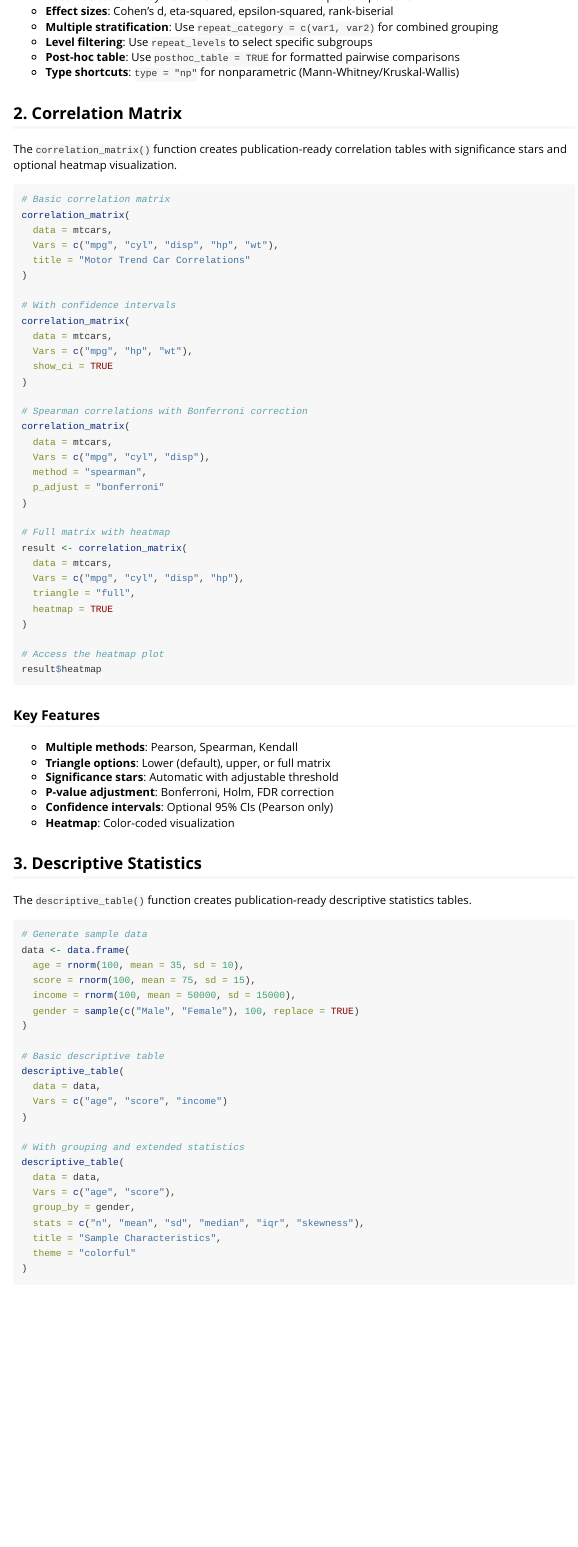
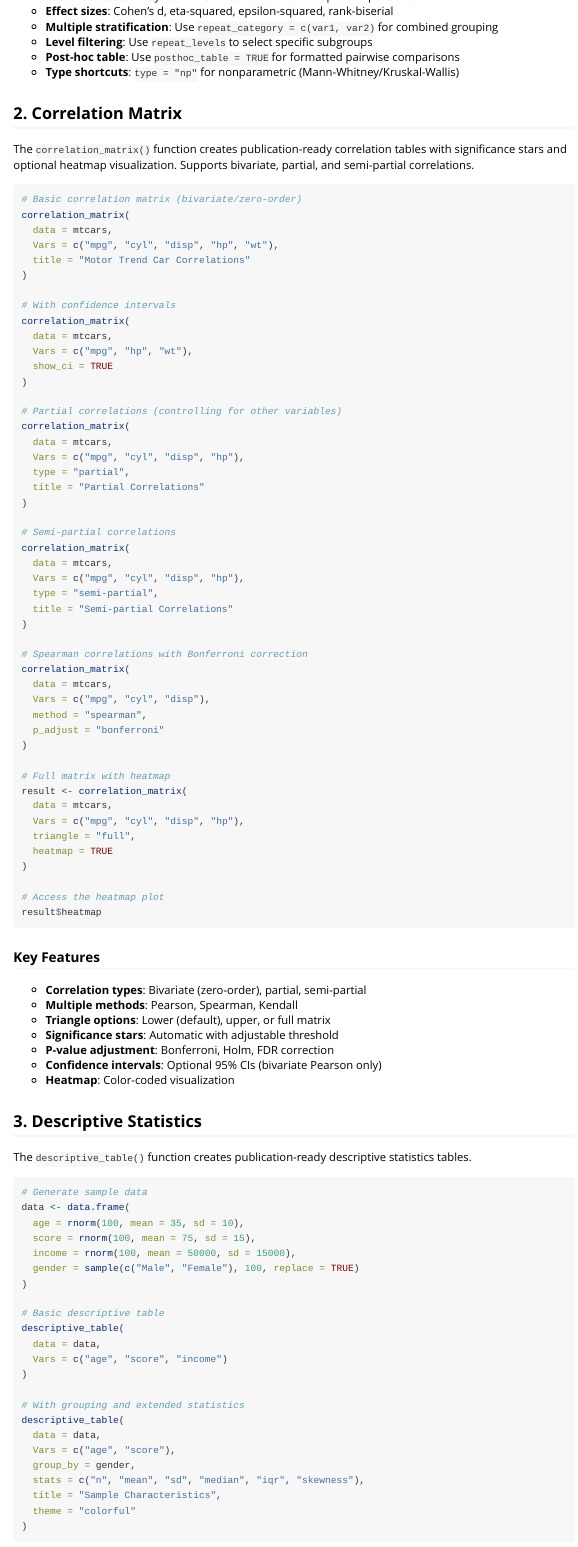
Before and after one commit to mohsaqr/Saqrmisc, an R Markdown document (vignettes/Saqrmisc-introduction.Rmd): the page in a window 1100 px wide, from 3300 px down. Rendered offline with R 4.5, knitr and Pandoc, with nearby package versions.

Commit message:
Update vignette with partial and semi-partial correlation examples
Co-Authored-By: Claude Opus 4.5 <noreply@anthropic.com>

````diff
--- a/vignettes/Saqrmisc-introduction.Rmd
+++ b/vignettes/Saqrmisc-introduction.Rmd
@@ -188,10 +188,10 @@ kw_results <- compare_groups(
 
 ## 2. Correlation Matrix
 
-The `correlation_matrix()` function creates publication-ready correlation tables with significance stars and optional heatmap visualization.
+The `correlation_matrix()` function creates publication-ready correlation tables with significance stars and optional heatmap visualization. Supports bivariate, partial, and semi-partial correlations.
 
 ```{r correlation_example}
-# Basic correlation matrix
+# Basic correlation matrix (bivariate/zero-order)
 correlation_matrix(
   data = mtcars,
   Vars = c("mpg", "cyl", "disp", "hp", "wt"),
@@ -203,6 +203,22 @@ correlation_matrix(
   data = mtcars,
   Vars = c("mpg", "hp", "wt"),
   show_ci = TRUE
+)
+
+# Partial correlations (controlling for other variables)
+correlation_matrix(
+  data = mtcars,
+  Vars = c("mpg", "cyl", "disp", "hp"),
+  type = "partial",
+  title = "Partial Correlations"
+)
+
+# Semi-partial correlations
+correlation_matrix(
+  data = mtcars,
+  Vars = c("mpg", "cyl", "disp", "hp"),
+  type = "semi-partial",
+  title = "Semi-partial Correlations"
 )
 
 # Spearman correlations with Bonferroni correction
@@ -231,7 +248,7 @@ result$heatmap
 - **Triangle options**: Lower (default), upper, or full matrix
 - **Significance stars**: Automatic with adjustable threshold
 - **P-value adjustment**: Bonferroni, Holm, FDR correction
-- **Confidence intervals**: Optional 95% CIs (Pearson only)
+- **Confidence intervals**: Optional 95% CIs (bivariate Pearson only)
 - **Heatmap**: Color-coded visualization
 
 ## 3. Descriptive Statistics
````
Also changed, not shown: vignettes/Saqrmisc-introduction.Rmd (1 more changed lines).
